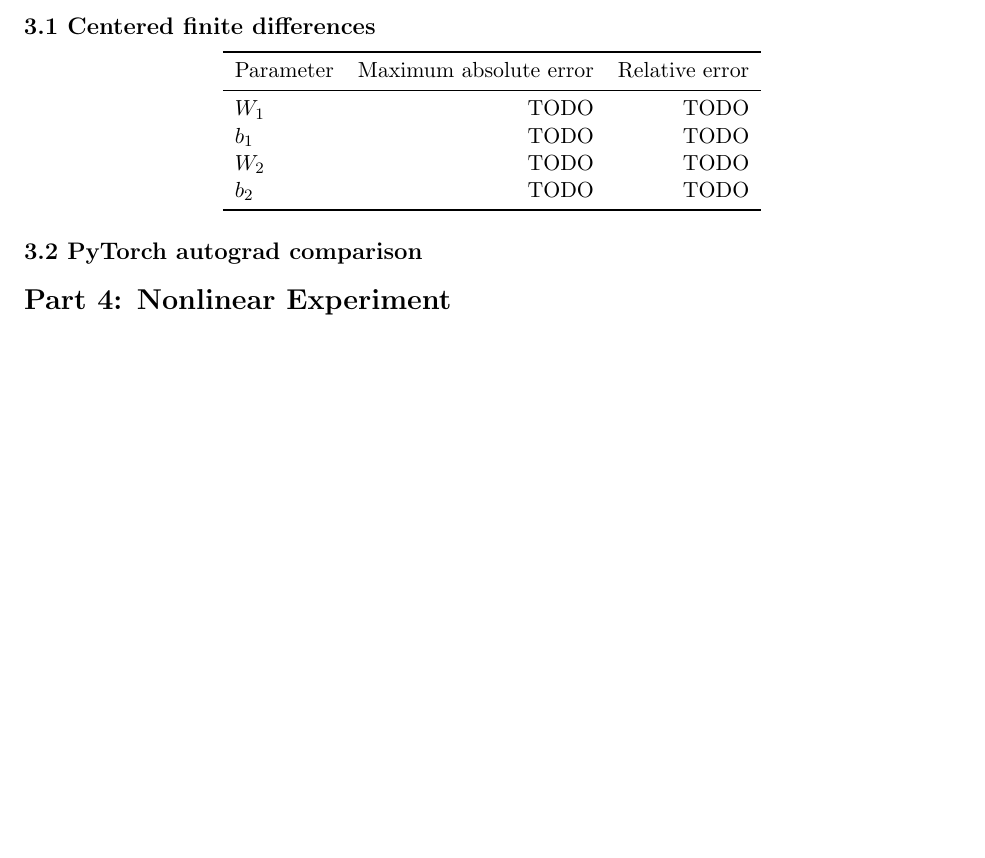
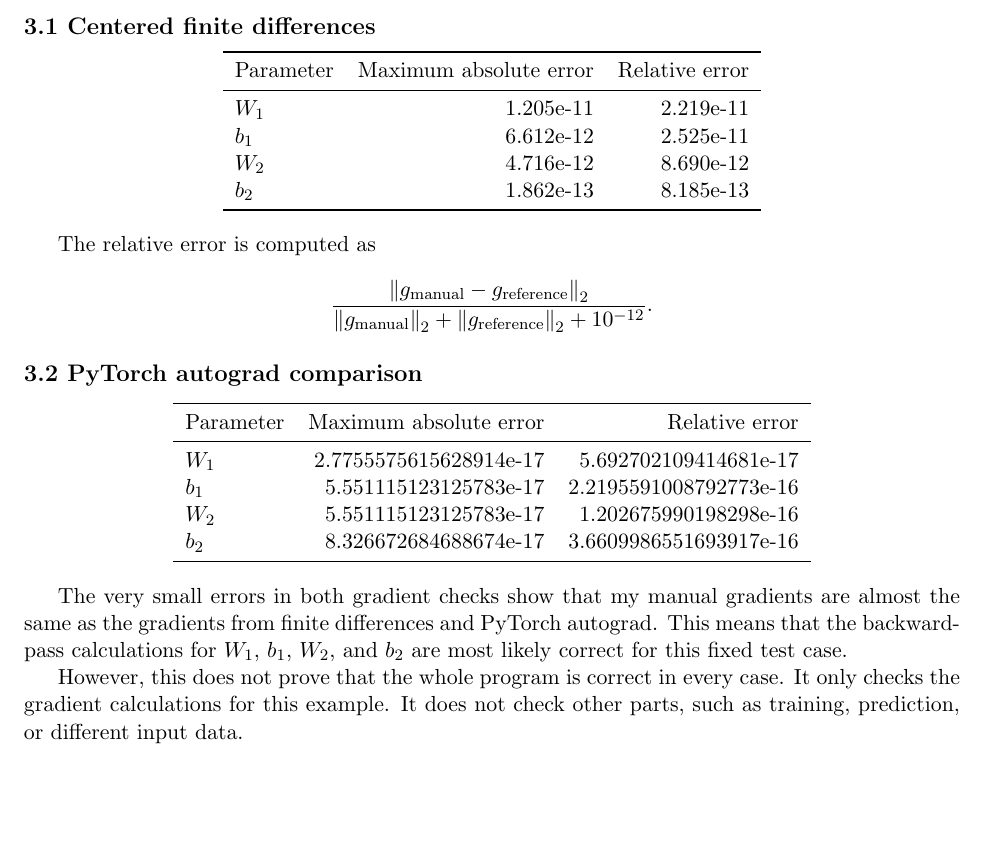
Before and after one commit to IrmaModz/mlp-gradients, a LaTeX problem sheet (hw2_written_template.tex): part of page 6 of 6 before the commit and part of page 6 of 7 after it, cut so that both start at the same text, the shorter picture padded with empty space. Compiled offline with pdfLaTeX.

Commit message:
Latex Part 3

```diff
--- a/hw2_written_template.tex
+++ b/hw2_written_template.tex
@@ -445,17 +445,48 @@ case, $W_1$ has the largest gradient norm, while $b_2$ has the smallest.
     \toprule
     Parameter & Maximum absolute error & Relative error \\
     \midrule
-    $W_1$ & TODO & TODO \\
-    $b_1$ & TODO & TODO \\
-    $W_2$ & TODO & TODO \\
-    $b_2$ & TODO & TODO \\
+    $W_1$ & 1.205e-11 & 2.219e-11 \\
+    $b_1$ & 6.612e-12 & 2.525e-11 \\
+    $W_2$ & 4.716e-12 & 8.690e-12 \\
+    $b_2$ & 1.862e-13 & 8.185e-13 \\
     \bottomrule
   \end{tabular}
 \end{center}
 
+The relative error is computed as
+\[
+\frac{
+\left\|g_{\text{manual}}-g_{\text{reference}}\right\|_2
+}{
+\left\|g_{\text{manual}}\right\|_2+
+\left\|g_{\text{reference}}\right\|_2+
+10^{-12}
+}.
+\]
+
 \subsection*{3.2 PyTorch autograd comparison}
 % Provide a similar table for autograd and explain what passing establishes.
+\begin{center}
+  \begin{tabular}{lrr}
+    \toprule
+    Parameter & Maximum absolute error & Relative error \\
+    \midrule
+    $W_1$ & 2.7755575615628914e-17 & 5.692702109414681e-17 \\
+    $b_1$ & 5.551115123125783e-17 & 2.2195591008792773e-16 \\
+    $W_2$ & 5.551115123125783e-17 & 1.202675990198298e-16 \\
+    $b_2$ & 8.326672684688674e-17 & 3.6609986551693917e-16 \\
+    \bottomrule
+  \end{tabular}
+\end{center}
 
+The very small errors in both gradient checks show that my manual gradients are
+almost the same as the gradients from finite differences and PyTorch autograd.
+This means that the backward-pass calculations for $W_1$, $b_1$, $W_2$, and
+$b_2$ are most likely correct for this fixed test case.
+
+However, this does not prove that the whole program is correct in every case.
+It only checks the gradient calculations for this example. It does not check
+other parts, such as training, prediction, or different input data.
 \section*{Part 4: Nonlinear Experiment}
 
 \subsection*{4.1 Linear baseline}
```
Also changed, not shown: hw2_written_template.pdf, 5 other files.
